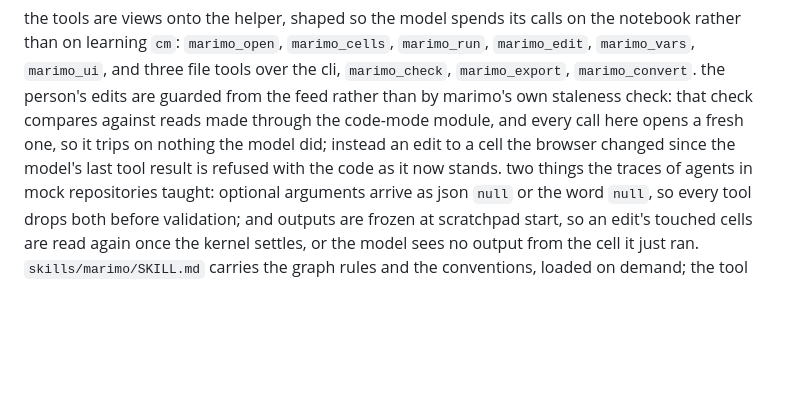
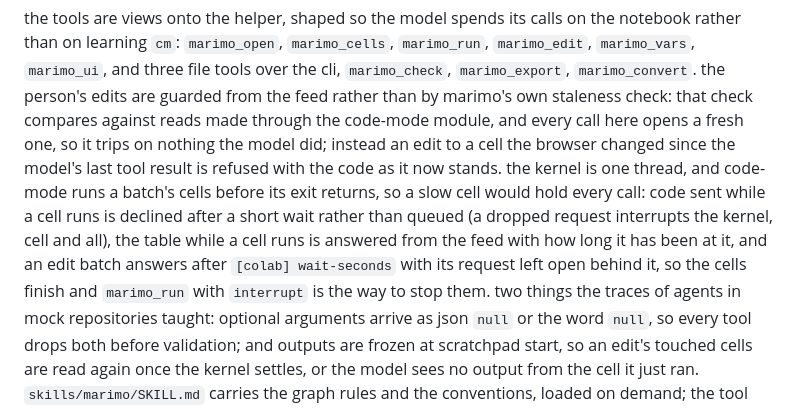
Before and after one commit to Demonstrandum/rho, a Markdown page: docs/extensions.md, the part around the change. Drawn GitHub-style; blank space fills up the shorter version.

Commit message:
The slow-cell rules, written down

```diff
--- a/docs/extensions.md
+++ b/docs/extensions.md
@@ -534,6 +534,7 @@ the notebooks a session had open are kept in session-scoped state, and a resume
 
 the tools are views onto the helper, shaped so the model spends its calls on the notebook rather than on learning `cm`: `marimo_open`, `marimo_cells`, `marimo_run`, `marimo_edit`, `marimo_vars`, `marimo_ui`, and three file tools over the cli, `marimo_check`, `marimo_export`, `marimo_convert`.
 the person's edits are guarded from the feed rather than by marimo's own staleness check: that check compares against reads made through the code-mode module, and every call here opens a fresh one, so it trips on nothing the model did; instead an edit to a cell the browser changed since the model's last tool result is refused with the code as it now stands.
+the kernel is one thread, and code-mode runs a batch's cells before its exit returns, so a slow cell would hold every call: code sent while a cell runs is declined after a short wait rather than queued (a dropped request interrupts the kernel, cell and all), the table while a cell runs is answered from the feed with how long it has been at it, and an edit batch answers after `[colab] wait-seconds` with its request left open behind it, so the cells finish and `marimo_run` with `interrupt` is the way to stop them.
 two things the traces of agents in mock repositories taught: optional arguments arrive as json `null` or the word `null`, so every tool drops both before validation; and outputs are frozen at scratchpad start, so an edit's touched cells are read again once the kernel settles, or the model sees no output from the cell it just ran.
 `skills/marimo/SKILL.md` carries the graph rules and the conventions, loaded on demand; the tool descriptions carry the two rules that cost the most turns when missed (one owner per name; edit through the kernel, not the file).
 
```
Also changed, not shown: skills/marimo/SKILL.md (+3 -0 lines).
